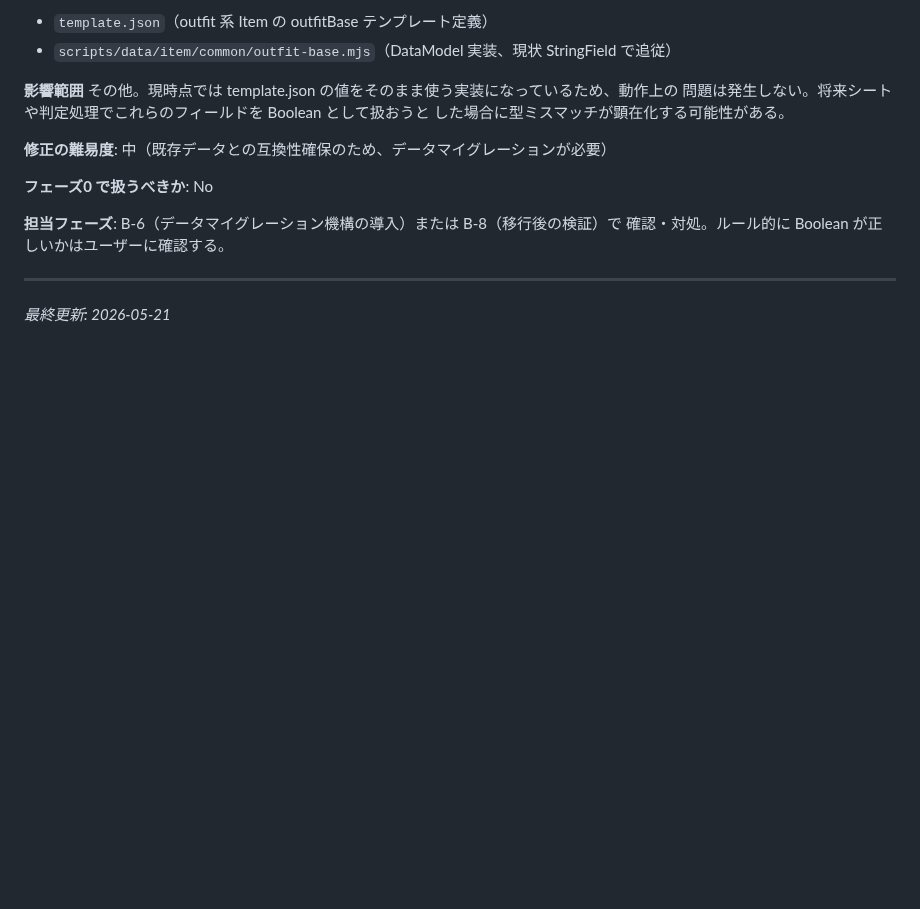
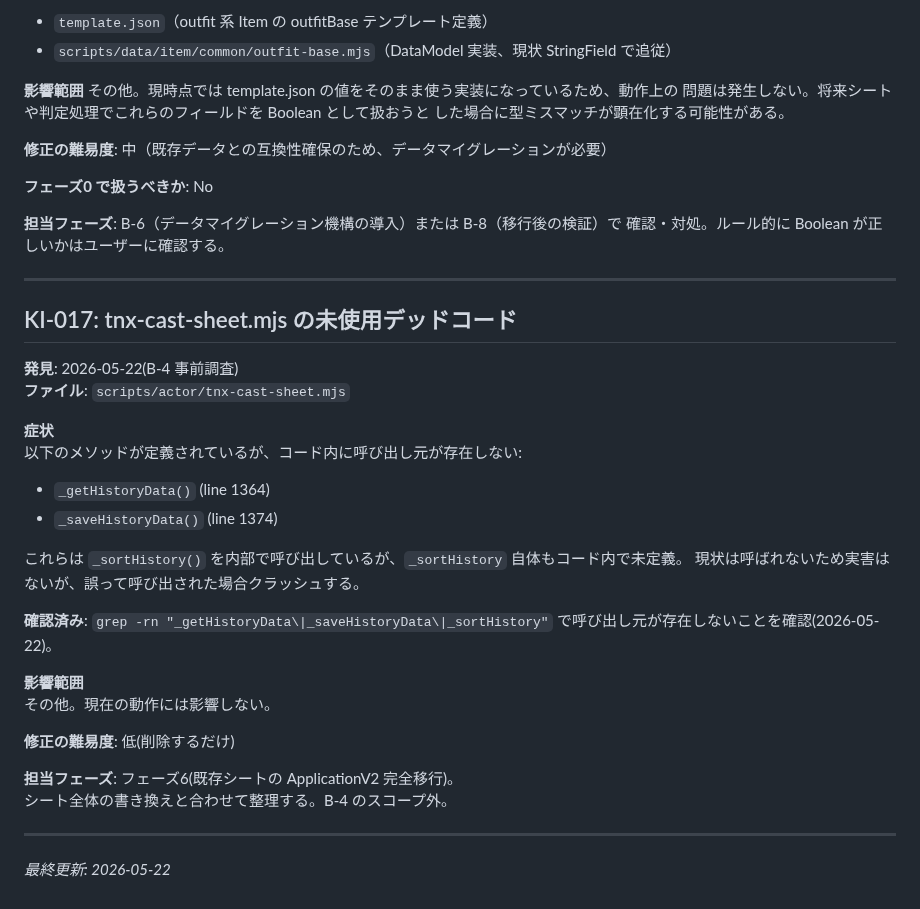
Before and after one commit to PearlAwatsuki/TNX-for-FVTT, a Markdown page: docs/KNOWN_ISSUES.md, the part around the change. Rendered like a GitHub page; blank space fills up the shorter version.

Commit message:
docs: add KI-017 to KNOWN_ISSUES
tnx-cast-sheet.mjs の _getHistoryData / _saveHistoryData / _sortHistory が
定義のみで未使用のデッドコードであることを記録。フェーズ6 で対応予定。

Co-Authored-By: Claude Sonnet 4.6 <noreply@anthropic.com>

```diff
--- a/docs/KNOWN_ISSUES.md
+++ b/docs/KNOWN_ISSUES.md
@@ -418,4 +418,30 @@ Boolean として定義されており、一部のフィールドのみが Strin
 
 ---
 
-*最終更新: 2026-05-21*
+## KI-017: tnx-cast-sheet.mjs の未使用デッドコード
+
+**発見**: 2026-05-22(B-4 事前調査)
+**ファイル**: `scripts/actor/tnx-cast-sheet.mjs`
+
+**症状**
+以下のメソッドが定義されているが、コード内に呼び出し元が存在しない:
+
+- `_getHistoryData()` (line 1364)
+- `_saveHistoryData()` (line 1374)
+
+これらは `_sortHistory()` を内部で呼び出しているが、`_sortHistory` 自体もコード内で未定義。
+現状は呼ばれないため実害はないが、誤って呼び出された場合クラッシュする。
+
+**確認済み**: `grep -rn "_getHistoryData\|_saveHistoryData\|_sortHistory"` で呼び出し元が存在しないことを確認(2026-05-22)。
+
+**影響範囲**
+その他。現在の動作には影響しない。
+
+**修正の難易度**: 低(削除するだけ)
+
+**担当フェーズ**: フェーズ6(既存シートの ApplicationV2 完全移行)。
+シート全体の書き換えと合わせて整理する。B-4 のスコープ外。
+
+---
+
+*最終更新: 2026-05-22*
```
